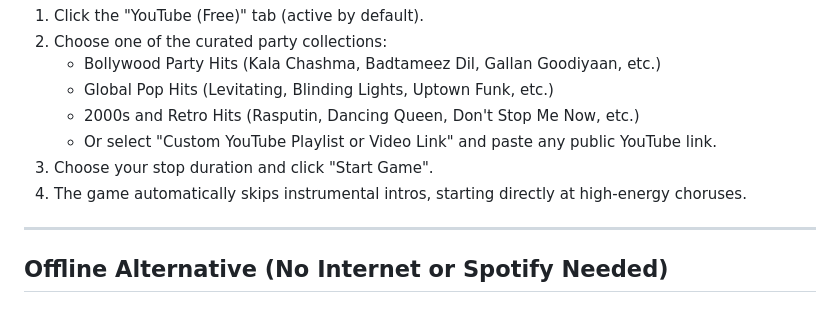
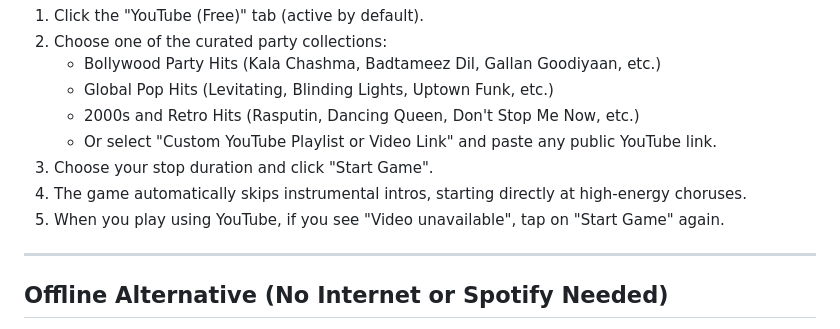
Before and after one commit to Meenuth047/Pass_and_pillow, a Markdown page: README.md, the part around the change. GitHub-like rendering.

Commit message:
docs: add tip in README to tap Start Game again if YouTube video is unavailable

```diff
--- a/README.md
+++ b/README.md
@@ -41,6 +41,7 @@ If you do not have Spotify Premium or do not wish to log in:
    - Or select "Custom YouTube Playlist or Video Link" and paste any public YouTube link.
 3. Choose your stop duration and click "Start Game".
 4. The game automatically skips instrumental intros, starting directly at high-energy choruses.
+5. When you play using YouTube, if you see "Video unavailable", tap on "Start Game" again.
 
 ---
 
```
